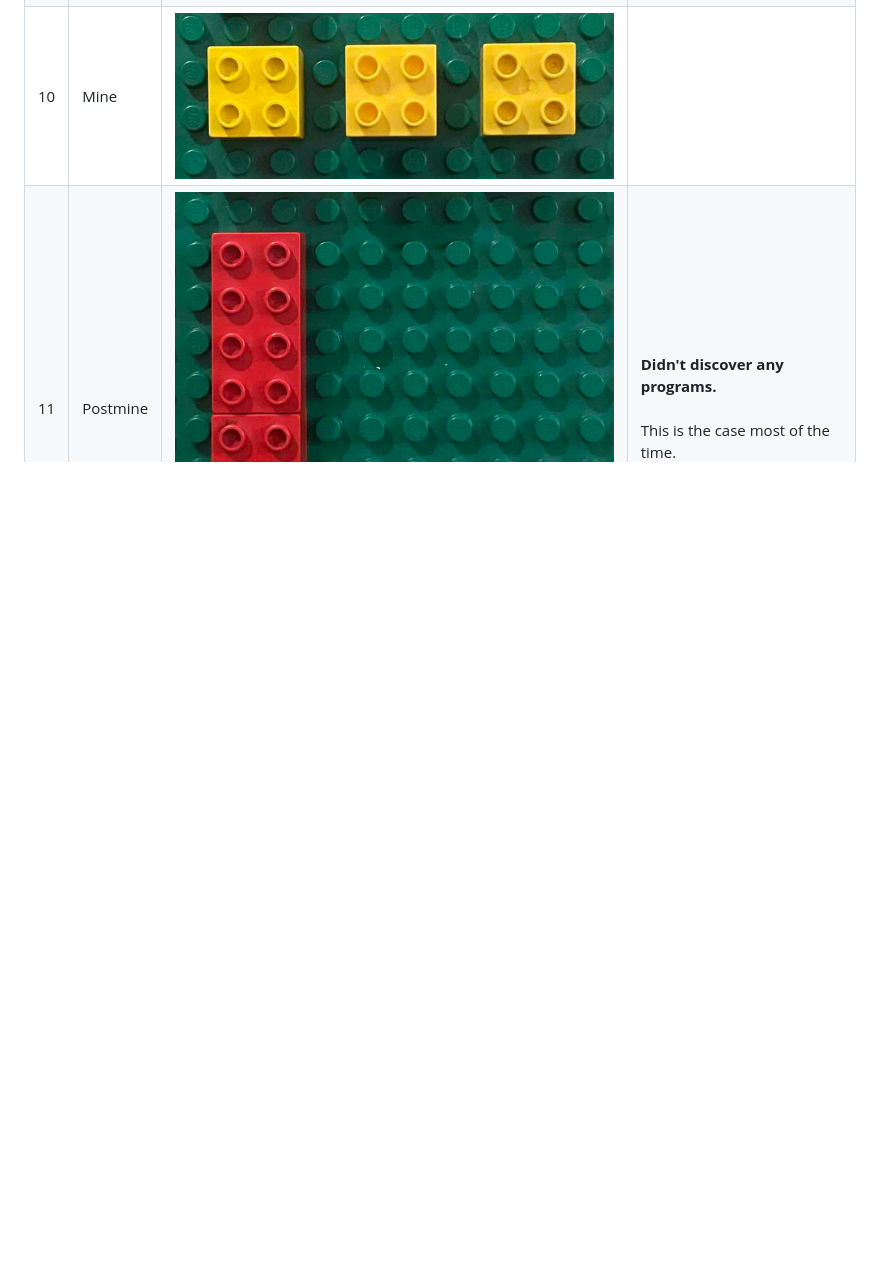
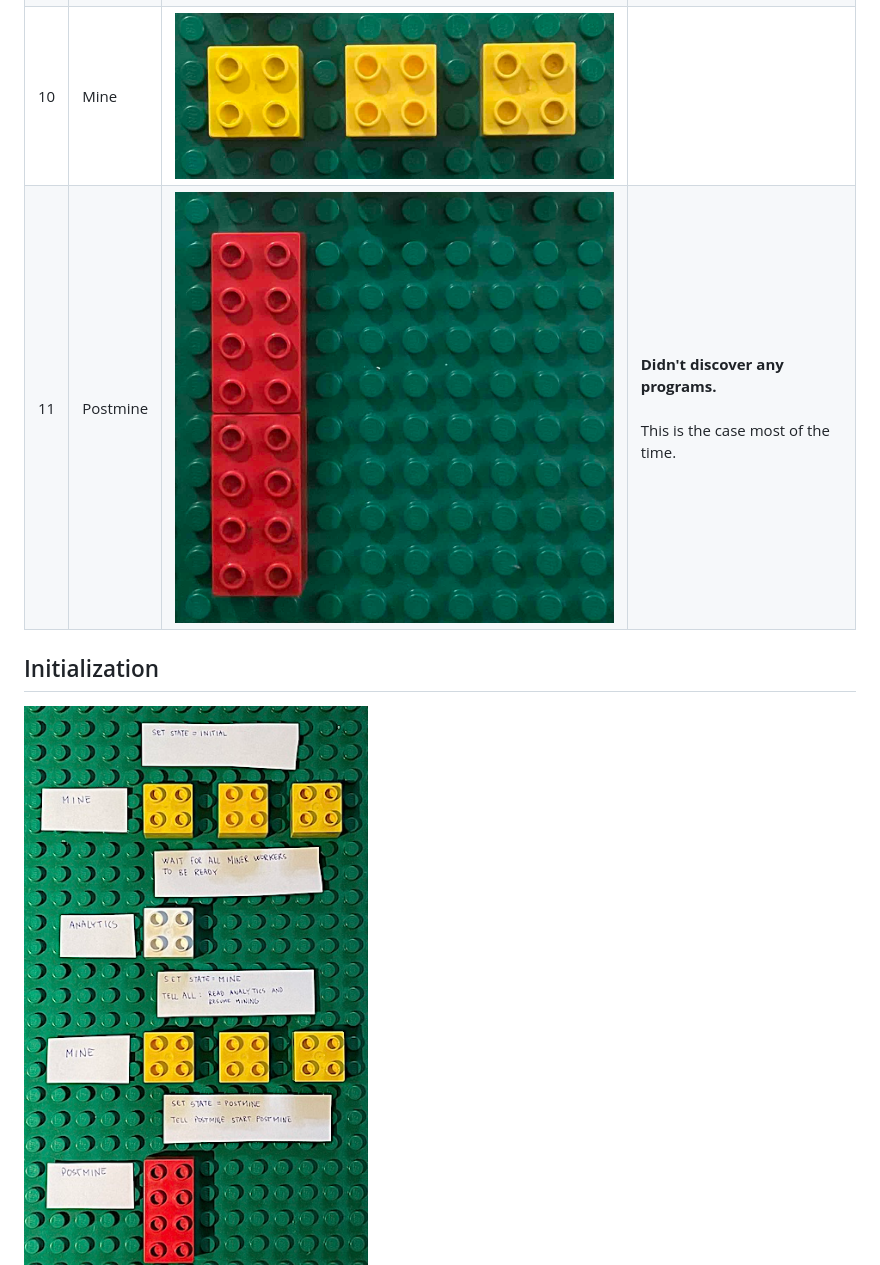
Before and after one commit to neoneye/neoneye.github.io, a Markdown page: loda-rust-mine/readme.md, the part around the change. Rendered like a GitHub page; pictures changed too: loda-rust-mine/initial_state.jpg (added); blank space fills up the shorter version.

Commit message:
LODA-RUST: ideas for initialization

```diff
--- a/loda-rust-mine/readme.md
+++ b/loda-rust-mine/readme.md
@@ -78,3 +78,7 @@ Over time the state alternates between `Mine` and `Postmine`.
     <td><b>Didn't discover any programs.</b><br><br>This is the case most of the time.</td>
   </tr>
 </table>
+
+## Initialization
+
+<img src="initial_state.jpg" alt="initial state" style="width:400px;"/>
```
